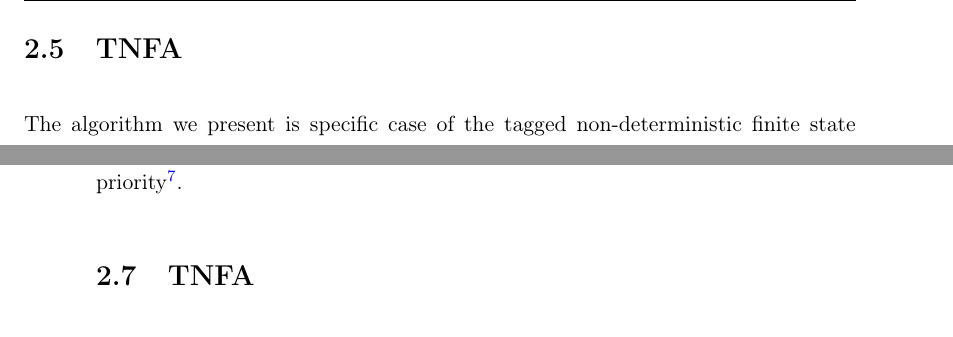
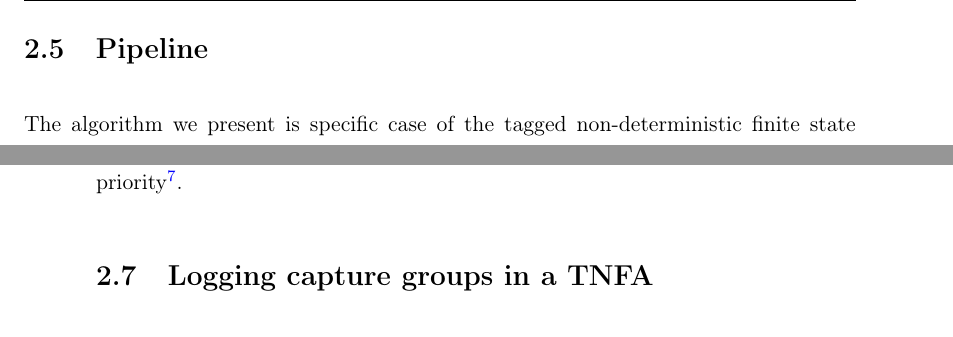
Before and after one commit to zombiecalypse/ParseTreeRegexTheMasterThesis, a LaTeX thesis (tdfa-regex.tex): two parts of pages 20 and 21 of 71, joined at a grey line, cut at the place of the change. Compiled offline with pdfLaTeX.

Commit message:
Better section names

```diff
--- a/tdfa-regex.tex
+++ b/tdfa-regex.tex
@@ -664,7 +664,7 @@ to collect the instructions and incorporate them into the lazy DFA state
 compilation. Our algorithm adds the mapping phase from Laurikari, which allows
 us to find DFA states that can be made equivalent by some additional writes.
 
-\section{TNFA}\label{sec:tnfa}
+\section{Pipeline}\label{sec:tnfa}
 
 The algorithm we present is specific case of the tagged non-deterministic
 finite state automaton (TNFA) matching algorithm for regular expressions with
@@ -745,7 +745,7 @@ expression and expand the constructs recursively.}
 \label{fig:thompson-construction}
 \end{figure*}
 
-\section{TNFA}	\seclabel{tnfa}
+\section{Logging capture groups in a TNFA}\seclabel{tnfa}
 
 Our algorithm is directly based on algorithm~\ref{alg-coroutine-tagged}, so
 this section lays out the storage required by the co-routines and the
```
Also changed, not shown: tdfa-regex.pdf.
